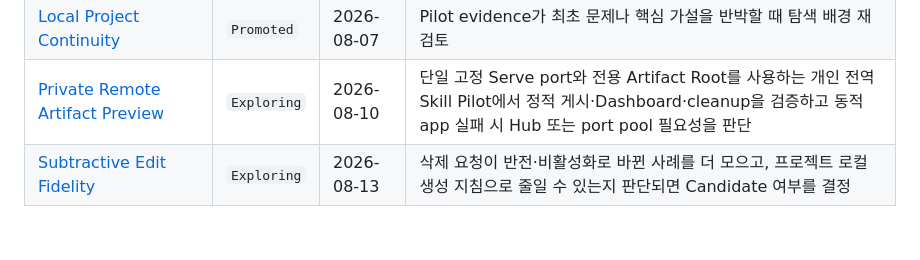
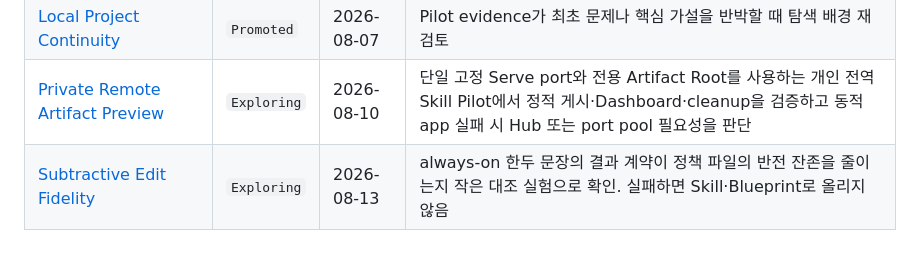
Before and after one commit to SWBaek/improvement-ai, a Markdown page: docs/idea/README.md, the part around the change. Drawn GitHub-style.

```diff
--- a/docs/idea/README.md
+++ b/docs/idea/README.md
@@ -47,4 +47,4 @@ Idea 단계에서는 실행 가능한 runtime, 설치형 Skill, formal schema나
 | [AI–Human Interactive Decision Workbench](ai-human-interactive-decision-workbench.md) | `Parked` | 2026-08-07 | 실제 프로젝트에서 채팅 기반 다중 결정 검토의 반복 실패와 Pilot 후보가 확인되면 재개 |
 | [Local Project Continuity](local-project-continuity.md) | `Promoted` | 2026-08-07 | Pilot evidence가 최초 문제나 핵심 가설을 반박할 때 탐색 배경 재검토 |
 | [Private Remote Artifact Preview](private-remote-artifact-preview.md) | `Exploring` | 2026-08-10 | 단일 고정 Serve port와 전용 Artifact Root를 사용하는 개인 전역 Skill Pilot에서 정적 게시·Dashboard·cleanup을 검증하고 동적 app 실패 시 Hub 또는 port pool 필요성을 판단 |
-| [Subtractive Edit Fidelity](subtractive-edit-fidelity.md) | `Exploring` | 2026-08-13 | 삭제 요청이 반전·비활성화로 바뀐 사례를 더 모으고, 프로젝트 로컬 생성 지침으로 줄일 수 있는지 판단되면 Candidate 여부를 결정 |
+| [Subtractive Edit Fidelity](subtractive-edit-fidelity.md) | `Exploring` | 2026-08-13 | always-on 한두 문장의 결과 계약이 정책 파일의 반전 잔존을 줄이는지 작은 대조 실험으로 확인. 실패하면 Skill·Blueprint로 올리지 않음 |
```
Also changed, not shown: docs/idea/subtractive-edit-fidelity.md (+14 -9 lines).
